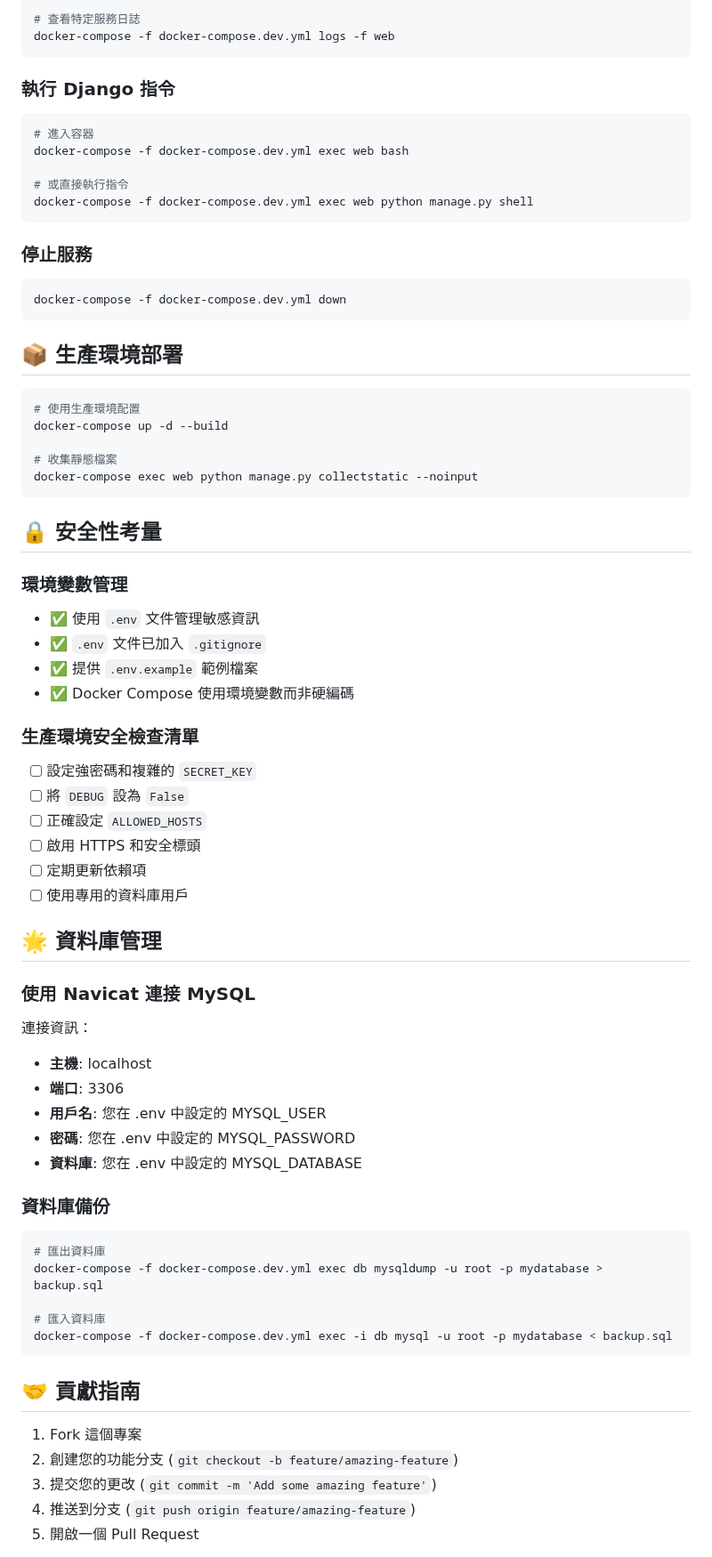
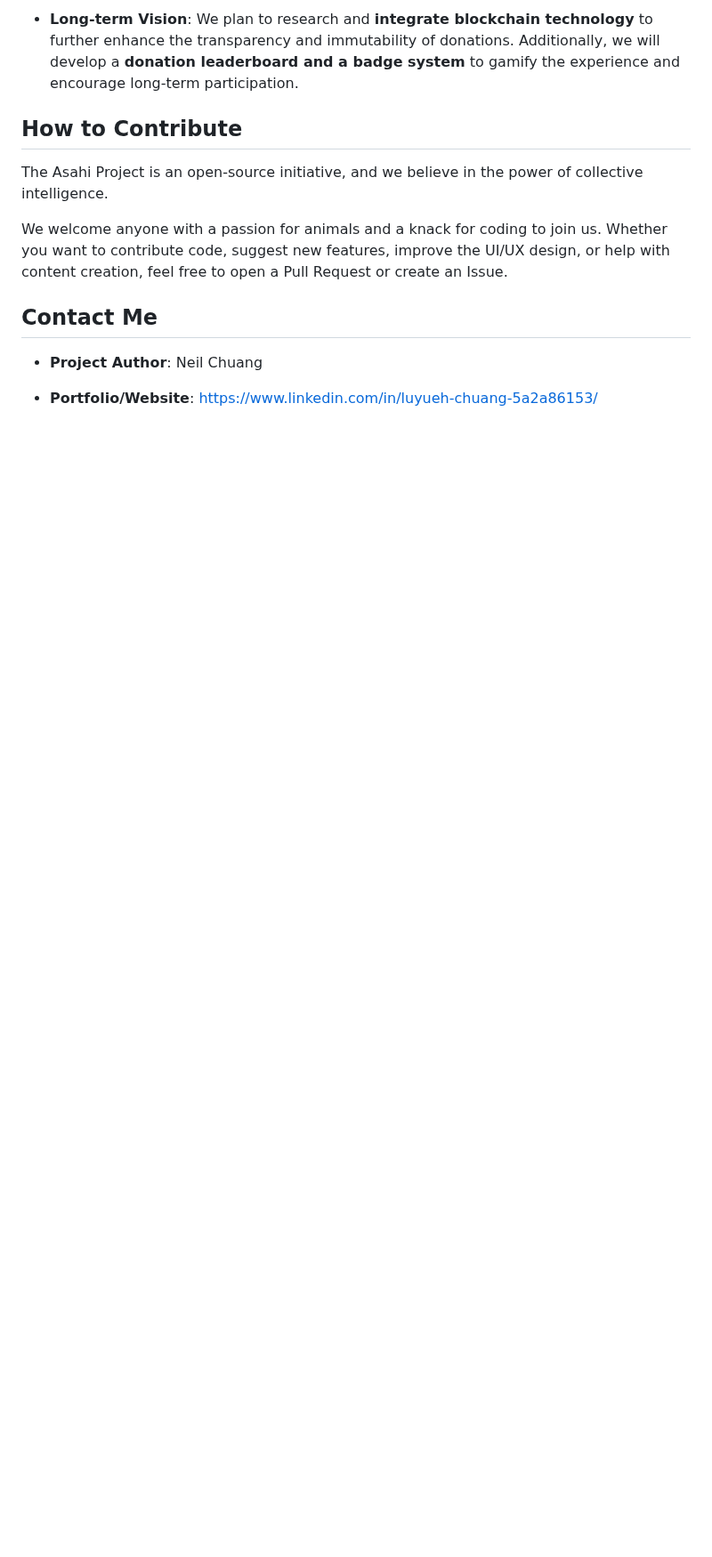
Before and after one commit to zz64456/luvsmallfamily, a Markdown page: README.md, the part around one of its changes. Shown at 89% size. Rendered like a GitHub page; blank space fills up the shorter version.

````diff
--- a/README.md
+++ b/README.md
@@ -92,78 +54,15 @@ docker-compose -f docker-compose.dev.yml logs -f
 
-# 查看特定服務日誌
-docker-compose -f docker-compose.dev.yml logs -f web
-```
+* **Long-term Vision**: We plan to research and **integrate blockchain technology** to further enhance the transparency and immutability of donations. Additionally, we will develop a **donation leaderboard and a badge system** to gamify the experience and encourage long-term participation.
 
-### 執行 Django 指令
+## How to Contribute
 
-```bash
-# 進入容器
-docker-compose -f docker-compose.dev.yml exec web bash
+The Asahi Project is an open-source initiative, and we believe in the power of collective intelligence.
 
-# 或直接執行指令
-docker-compose -f docker-compose.dev.yml exec web python manage.py shell
-```
+We welcome anyone with a passion for animals and a knack for coding to join us. Whether you want to contribute code, suggest new features, improve the UI/UX design, or help with content creation, feel free to open a Pull Request or create an Issue.
 
-### 停止服務
+## Contact Me
 
-```bash
-docker-compose -f docker-compose.dev.yml down
-```
+* **Project Author**: Neil Chuang
 
-## 📦 生產環境部署
+* **Portfolio/Website**: https://www.linkedin.com/in/luyueh-chuang-5a2a86153/
 
-```bash
-# 使用生產環境配置
-docker-compose up -d --build
-
-# 收集靜態檔案
-docker-compose exec web python manage.py collectstatic --noinput
-```
-
-## 🔒 安全性考量
-
-### 環境變數管理
-
-- ✅ 使用 `.env` 文件管理敏感資訊
-- ✅ `.env` 文件已加入 `.gitignore`
-- ✅ 提供 `.env.example` 範例檔案
-- ✅ Docker Compose 使用環境變數而非硬編碼
-
-### 生產環境安全檢查清單
-
-- [ ] 設定強密碼和複雜的 `SECRET_KEY`
-- [ ] 將 `DEBUG` 設為 `False`
-- [ ] 正確設定 `ALLOWED_HOSTS`
-- [ ] 啟用 HTTPS 和安全標頭
-- [ ] 定期更新依賴項
-- [ ] 使用專用的資料庫用戶
-
-## 🌟 資料庫管理
-
-### 使用 Navicat 連接 MySQL
-
-連接資訊：
-- **主機**: localhost
-- **端口**: 3306
-- **用戶名**: 您在 .env 中設定的 MYSQL_USER
-- **密碼**: 您在 .env 中設定的 MYSQL_PASSWORD
-- **資料庫**: 您在 .env 中設定的 MYSQL_DATABASE
-
-### 資料庫備份
-
-```bash
-# 匯出資料庫
-docker-compose -f docker-compose.dev.yml exec db mysqldump -u root -p mydatabase > backup.sql
-
-# 匯入資料庫
-docker-compose -f docker-compose.dev.yml exec -i db mysql -u root -p mydatabase < backup.sql
-```
-
-## 🤝 貢獻指南
-
-1. Fork 這個專案
-2. 創建您的功能分支 (`git checkout -b feature/amazing-feature`)
-3. 提交您的更改 (`git commit -m 'Add some amazing feature'`)
-4. 推送到分支 (`git push origin feature/amazing-feature`)
-5. 開啟一個 Pull Request
-
````
Also changed, not shown: other parts of README.md (+28 -79 lines).
